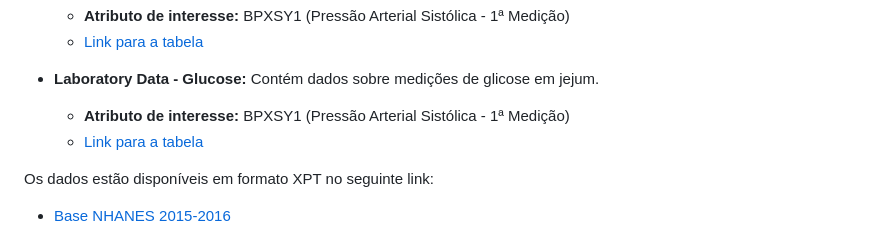
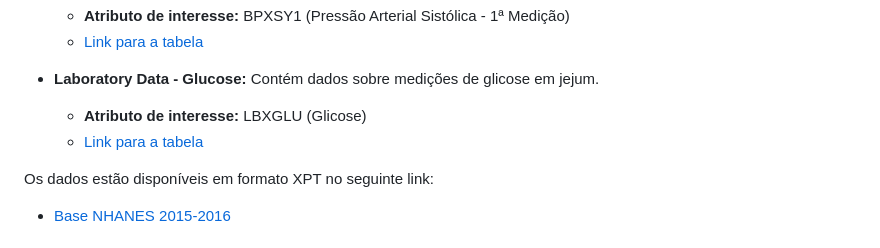
Before and after one commit to flavioluizseixas/aprendizado-de-maquina-na-saude, a Markdown page: 2-Regressão linear/Tarefa2.md, the part around the change. Rendered like a GitHub page.

Commit message:
v-01-10-2024-1

```diff
--- a/2-Regressão linear/Tarefa2.md
+++ b/2-Regressão linear/Tarefa2.md
@@ -24,8 +24,8 @@ Vamos utilizar as seguintes tabelas do NHANES 2015-2016:
   - [Link para a tabela](https://wwwn.cdc.gov/Nchs/Nhanes/2015-2016/BPX_I.htm)
 
 - **Laboratory Data - Glucose:** Contém dados sobre medições de glicose em jejum.
-  - **Atributo de interesse:** BPXSY1 (Pressão Arterial Sistólica - 1ª Medição)
-  - [Link para a tabela](https://wwwn.cdc.gov/Nchs/Nhanes/2015-2016/BPX_I.htm)
+  - **Atributo de interesse:** LBXGLU (Glicose)
+  - [Link para a tabela](https://wwwn.cdc.gov/Nchs/Nhanes/2015-2016/GLU_I.htm)
 
 
 Os dados estão disponíveis em formato XPT no seguinte link:
```
